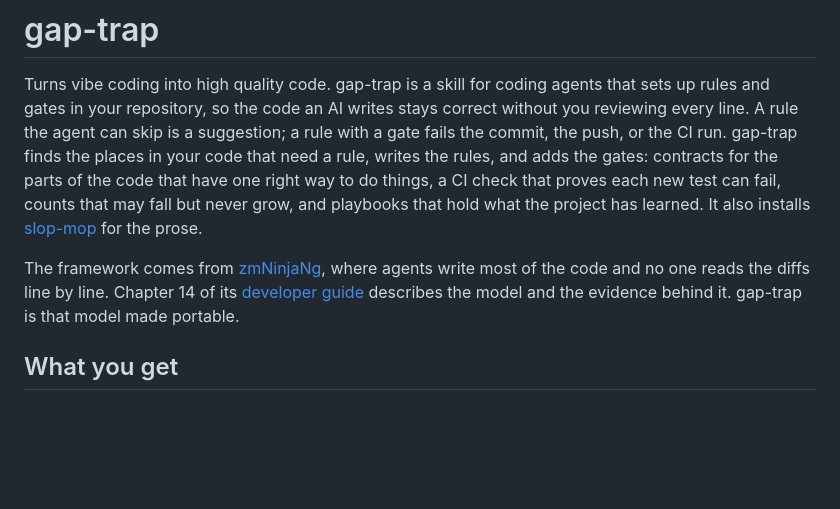
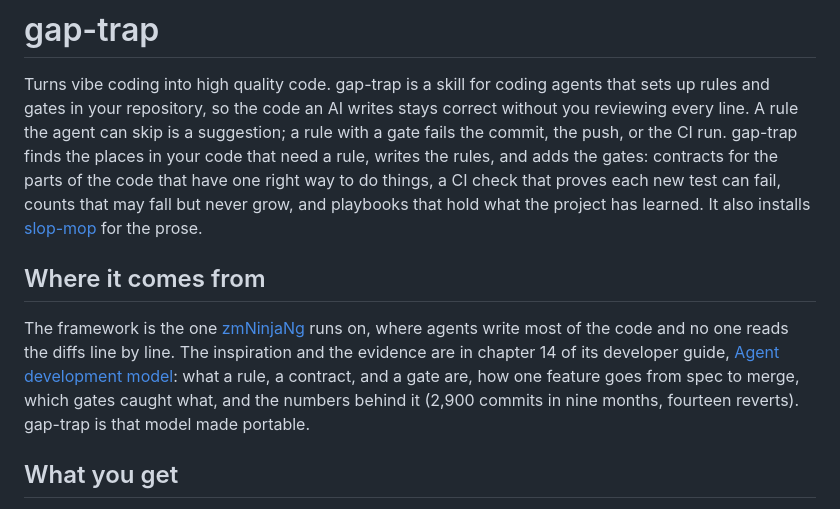
Before and after one commit to pliablepixels/gap-trap, a Markdown page: README.md, the part around the change. Drawn GitHub-style; blank space fills up the shorter version.

Commit message:
docs: link the rendered chapter 14 as the inspiration
Co-Authored-By: Claude Fable 5.1 <noreply@anthropic.com>
Claude-Session: https://claude.ai/code/session_01NNcZCpWuNEhsG2YZbgUJBB

```diff
--- a/README.md
+++ b/README.md
@@ -2,7 +2,9 @@
 
 Turns vibe coding into high quality code. gap-trap is a skill for coding agents that sets up rules and gates in your repository, so the code an AI writes stays correct without you reviewing every line. A rule the agent can skip is a suggestion; a rule with a gate fails the commit, the push, or the CI run. gap-trap finds the places in your code that need a rule, writes the rules, and adds the gates: contracts for the parts of the code that have one right way to do things, a CI check that proves each new test can fail, counts that may fall but never grow, and playbooks that hold what the project has learned. It also installs [slop-mop](https://github.com/pliablepixels/slop-mop) for the prose.
 
-The framework comes from [zmNinjaNg](https://github.com/ZoneMinder/zmNinjaNg), where agents write most of the code and no one reads the diffs line by line. Chapter 14 of its [developer guide](https://github.com/ZoneMinder/zmNinjaNg/blob/main/docs/developer-guide/14-agent-development-model.rst) describes the model and the evidence behind it. gap-trap is that model made portable.
+## Where it comes from
+
+The framework is the one [zmNinjaNg](https://github.com/ZoneMinder/zmNinjaNg) runs on, where agents write most of the code and no one reads the diffs line by line. The inspiration and the evidence are in chapter 14 of its developer guide, [Agent development model](https://zmninjang.readthedocs.io/en/latest/developer-guide/14-agent-development-model.html): what a rule, a contract, and a gate are, how one feature goes from spec to merge, which gates caught what, and the numbers behind it (2,900 commits in nine months, fourteen reverts). gap-trap is that model made portable.
 
 ## What you get
 
```
